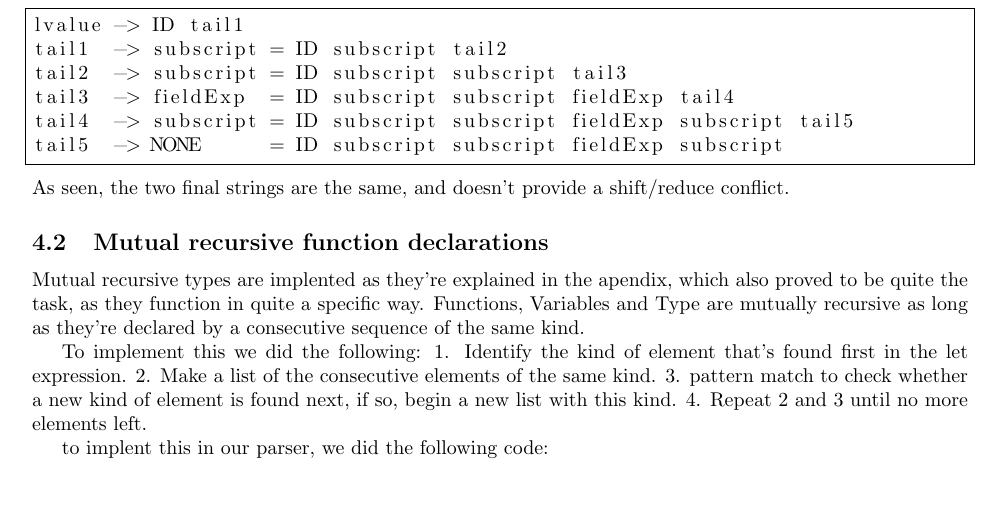
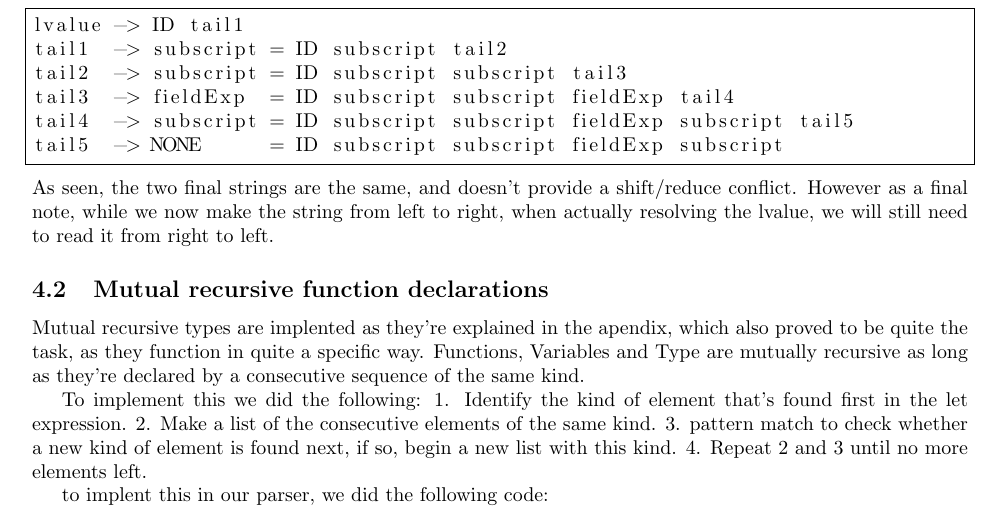
Before and after one commit to miranha/dOvs, a LaTeX document (parser/report/parser.tex): part of page 2 of 3, cut so that both start at the same text, the shorter picture padded with empty space. Compiled offline with pdfLaTeX.

Commit message:
small fix

```diff
--- a/parser/report/parser.tex
+++ b/parser/report/parser.tex
@@ -81,7 +81,7 @@ tail3  -> fieldExp  = ID subscript subscript fieldExp tail4
 tail4  -> subscript = ID subscript subscript fieldExp subscript tail5
 tail5  -> NONE      = ID subscript subscript fieldExp subscript
 \end{lstlisting}
-As seen, the two final strings are the same, and doesn't provide a shift/reduce conflict.
+As seen, the two final strings are the same, and doesn't provide a shift/reduce conflict. However as a final note, while we now make the string from left to right, when actually resolving the lvalue, we will still need to read it from right to left.
 
 \subsection{Mutual recursive function declarations}
 Mutual recursive types are implented as they're explained in the apendix, which also proved to be quite the task, as they function in quite a specific way.
```
